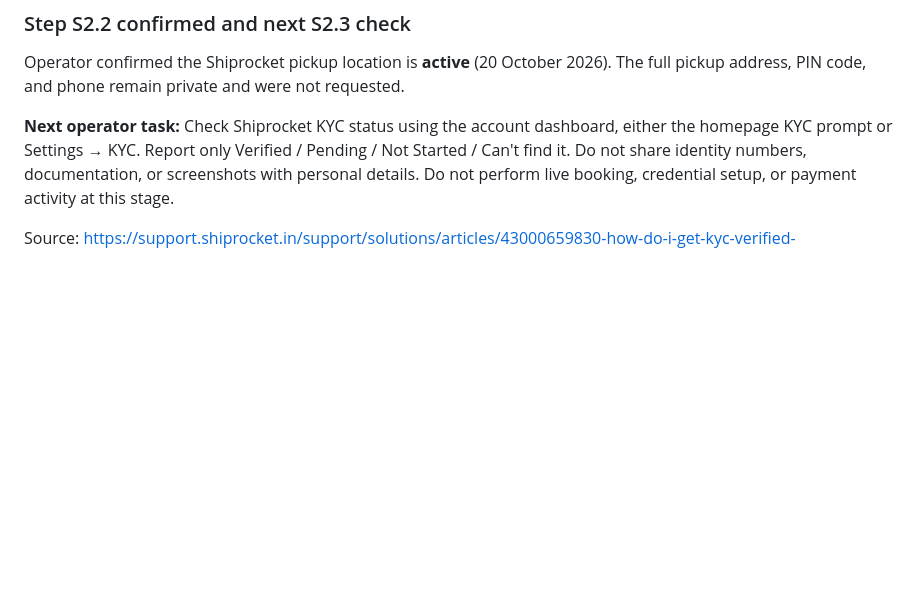
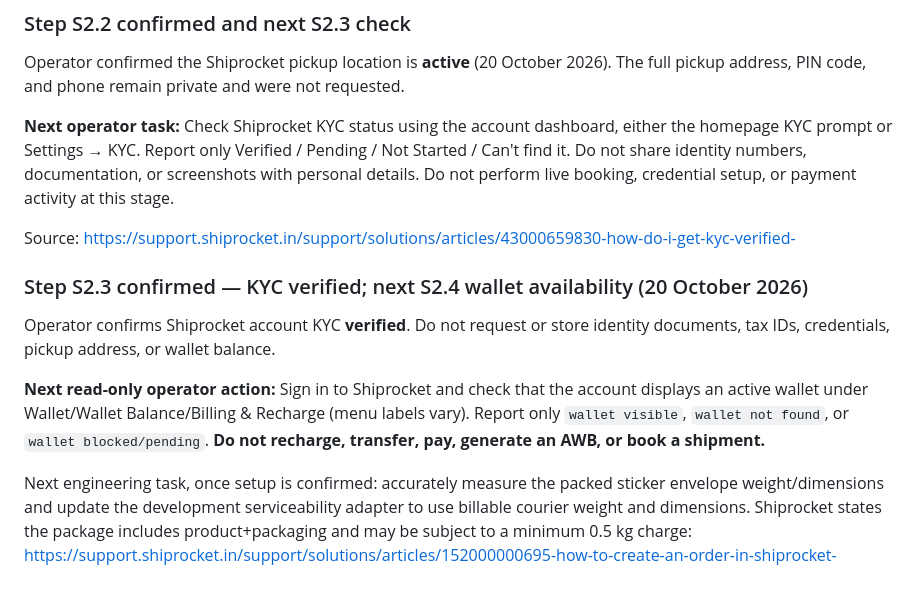
Before and after one commit to scanback-kids/scanback-kids-website, a Markdown page: shipping/SHIPROCKET_SECURE_SETUP.md, the part around the change. Drawn GitHub-style; blank space fills up the shorter version.

Commit message:
Record Shiprocket KYC verified and plan read-only wallet check

```diff
--- a/shipping/SHIPROCKET_SECURE_SETUP.md
+++ b/shipping/SHIPROCKET_SECURE_SETUP.md
@@ -65,3 +65,12 @@ Operator confirmed the Shiprocket pickup location is **active** (20 October 2026
 **Next operator task:** Check Shiprocket KYC status using the account dashboard, either the homepage KYC prompt or Settings → KYC. Report only Verified / Pending / Not Started / Can't find it. Do not share identity numbers, documentation, or screenshots with personal details. Do not perform live booking, credential setup, or payment activity at this stage.
 
 Source: https://support.shiprocket.in/support/solutions/articles/43000659830-how-do-i-get-kyc-verified-
+
+
+### Step S2.3 confirmed — KYC verified; next S2.4 wallet availability (20 October 2026)
+
+Operator confirms Shiprocket account KYC **verified**. Do not request or store identity documents, tax IDs, credentials, pickup address, or wallet balance.
+
+**Next read-only operator action:** Sign in to Shiprocket and check that the account displays an active wallet under Wallet/Wallet Balance/Billing & Recharge (menu labels vary). Report only `wallet visible`, `wallet not found`, or `wallet blocked/pending`. **Do not recharge, transfer, pay, generate an AWB, or book a shipment.**
+
+Next engineering task, once setup is confirmed: accurately measure the packed sticker envelope weight/dimensions and update the development serviceability adapter to use billable courier weight and dimensions. Shiprocket states the package includes product+packaging and may be subject to a minimum 0.5 kg charge: https://support.shiprocket.in/support/solutions/articles/152000000695-how-to-create-an-order-in-shiprocket-
```
